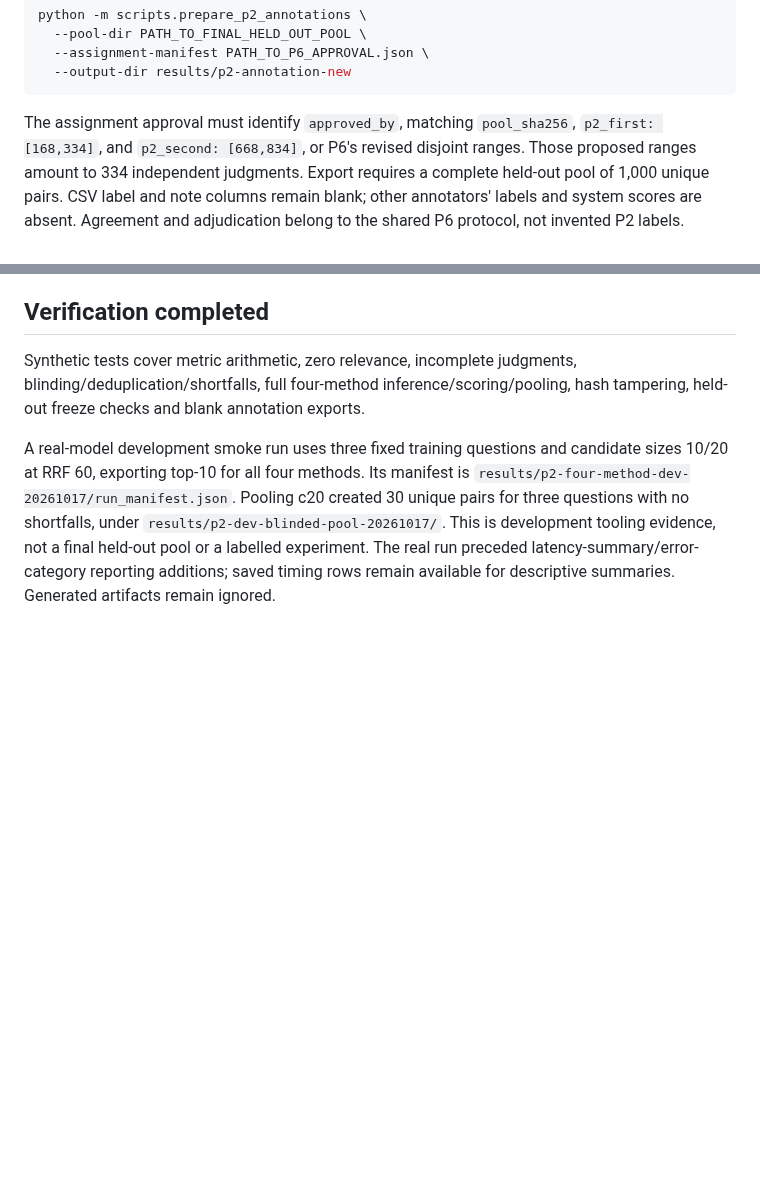
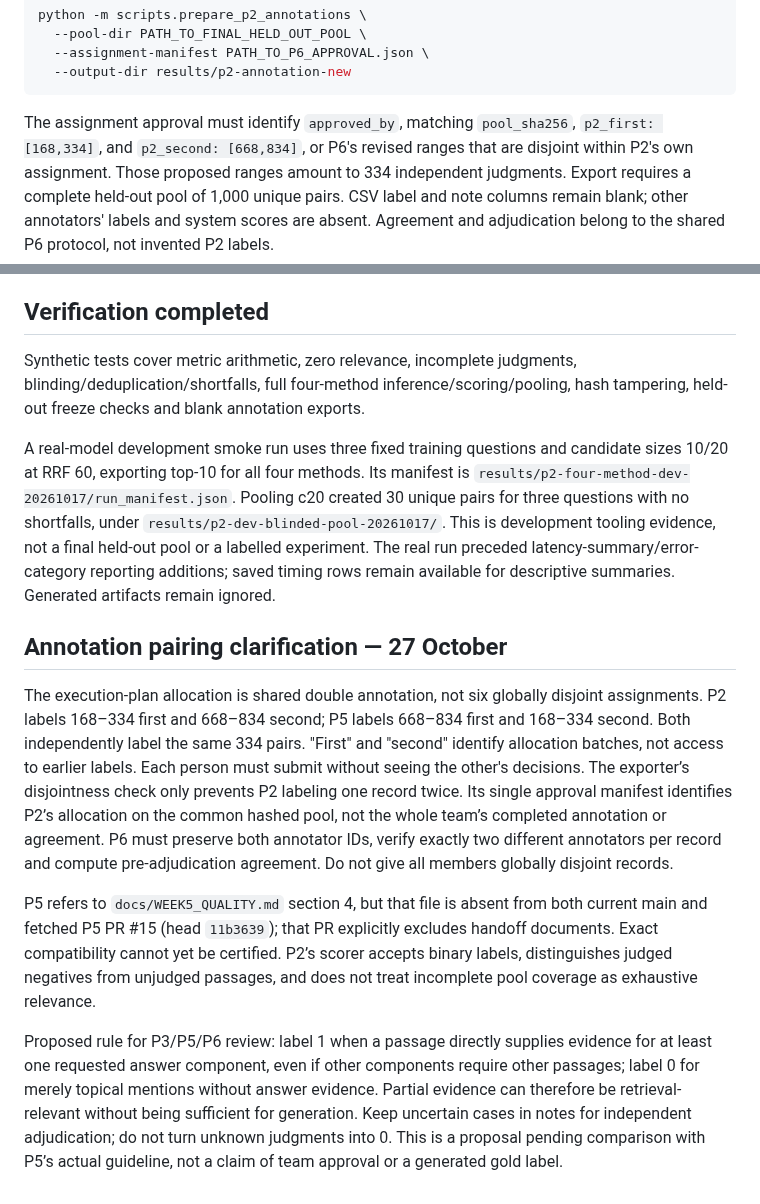
Before and after one commit to CodeByVish/papergap-rag, a Markdown page: docs/P2_EVALUATION_HANDOFF.md, 2 parts joined by grey strips. Drawn GitHub-style; blank space fills up the shorter version.

Commit message:
Clarify independent P2/P5 double annotation and outstanding policy input

````diff
--- a/docs/P2_EVALUATION_HANDOFF.md
+++ b/docs/P2_EVALUATION_HANDOFF.md
@@ -109,7 +109,7 @@ python -m scripts.prepare_p2_annotations \
 ```
 
 The assignment approval must identify `approved_by`, matching `pool_sha256`,
-`p2_first: [168,334]`, and `p2_second: [668,834]`, or P6's revised disjoint ranges.
+`p2_first: [168,334]`, and `p2_second: [668,834]`, or P6's revised ranges that are disjoint within P2's own assignment.
 Those proposed ranges amount to 334 independent judgments. Export requires a
 complete held-out pool of 1,000 unique pairs. CSV label and note columns remain
 blank; other annotators' labels and system scores are absent. Agreement and
@@ -129,3 +129,30 @@ created 30 unique pairs for three questions with no shortfalls, under
 not a final held-out pool or a labelled experiment. The real run preceded
 latency-summary/error-category reporting additions; saved timing rows remain
 available for descriptive summaries. Generated artifacts remain ignored.
+
+## Annotation pairing clarification — 27 October
+
+The execution-plan allocation is shared double annotation, not six globally
+disjoint assignments. P2 labels 168–334 first and 668–834 second; P5 labels
+668–834 first and 168–334 second. Both independently label the same 334 pairs.
+"First" and "second" identify allocation batches, not access to earlier labels.
+Each person must submit without seeing the other's decisions. The exporter’s
+disjointness check only prevents P2 labeling one record twice. Its single approval
+manifest identifies P2’s allocation on the common hashed pool, not the whole
+team’s completed annotation or agreement. P6 must preserve both annotator IDs,
+verify exactly two different annotators per record and compute pre-adjudication
+agreement. Do not give all members globally disjoint records.
+
+P5 refers to `docs/WEEK5_QUALITY.md` section 4, but that file is absent from both
+current main and fetched P5 PR #15 (head `11b3639`); that PR explicitly excludes
+handoff documents. Exact compatibility cannot yet be certified. P2’s scorer
+accepts binary labels, distinguishes judged negatives from unjudged passages,
+and does not treat incomplete pool coverage as exhaustive relevance.
+
+Proposed rule for P3/P5/P6 review: label 1 when a passage directly supplies evidence
+for at least one requested answer component, even if other components require
+other passages; label 0 for merely topical mentions without answer evidence.
+Partial evidence can therefore be retrieval-relevant without being sufficient
+for generation. Keep uncertain cases in notes for independent adjudication; do
+not turn unknown judgments into 0. This is a proposal pending comparison with
+P5’s actual guideline, not a claim of team approval or a generated gold label.
````
